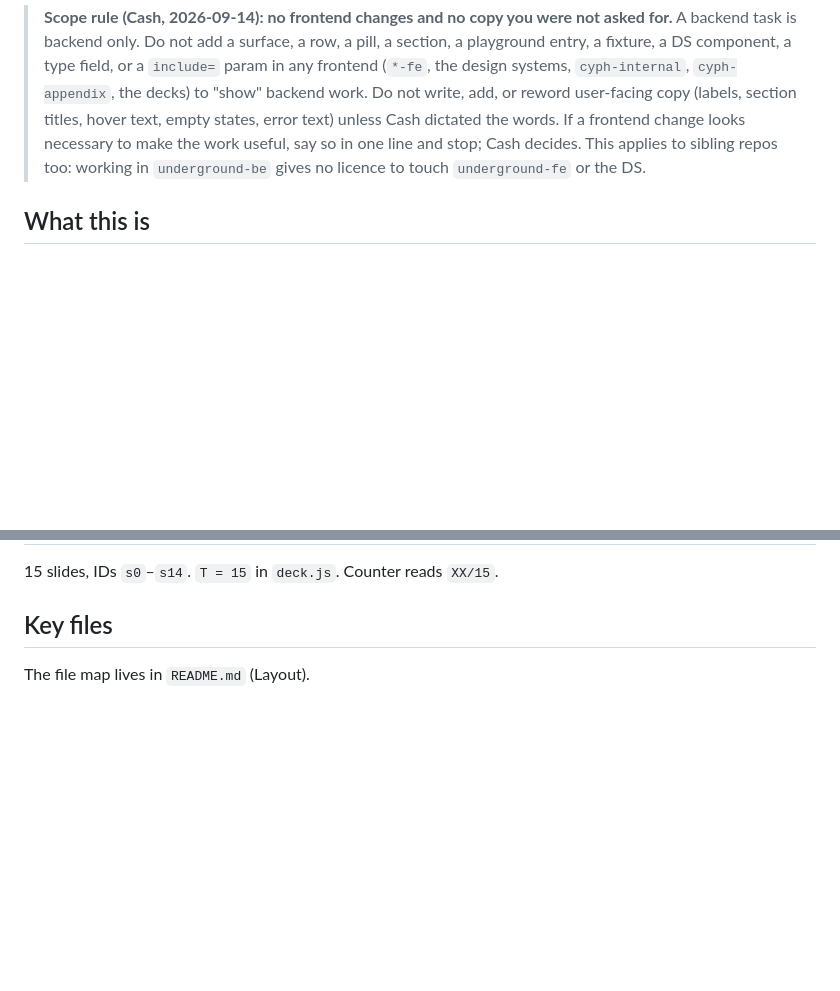
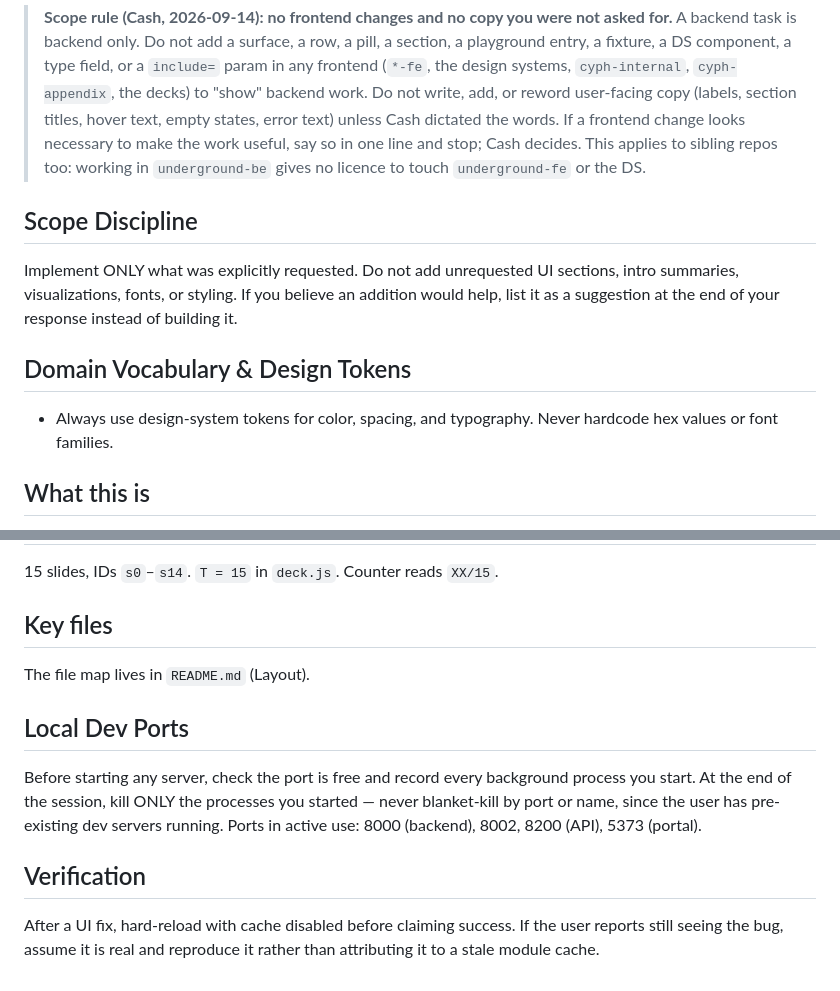
Before and after one commit to cypher-nyc/cyph-venue-partnerships, a Markdown page: CLAUDE.md, 2 parts joined by grey strips. GitHub-like rendering; blank space fills up the shorter version.

Commit message:
docs: CLAUDE.md and claude settings
Co-Authored-By: Claude Fable 5.1 <noreply@anthropic.com>

```diff
--- a/CLAUDE.md
+++ b/CLAUDE.md
@@ -3,6 +3,12 @@
 > Read `README.md` first - it is the canonical map of this repo (purpose, layout, who it talks to, run/test). This file holds only Claude-specific rules and incident history.
 
 > **Scope rule (Cash, 2026-09-14): no frontend changes and no copy you were not asked for.** A backend task is backend only. Do not add a surface, a row, a pill, a section, a playground entry, a fixture, a DS component, a type field, or a `include=` param in any frontend (`*-fe`, the design systems, `cyph-internal`, `cyph-appendix`, the decks) to "show" backend work. Do not write, add, or reword user-facing copy (labels, section titles, hover text, empty states, error text) unless Cash dictated the words. If a frontend change looks necessary to make the work useful, say so in one line and stop; Cash decides. This applies to sibling repos too: working in `underground-be` gives no licence to touch `underground-fe` or the DS.
+
+## Scope Discipline
+Implement ONLY what was explicitly requested. Do not add unrequested UI sections, intro summaries, visualizations, fonts, or styling. If you believe an addition would help, list it as a suggestion at the end of your response instead of building it.
+
+## Domain Vocabulary & Design Tokens
+- Always use design-system tokens for color, spacing, and typography. Never hardcode hex values or font families.
 
 ## What this is
 
@@ -49,3 +55,9 @@ Unchanged from cyph-deck — Cornflower `#608FE6`, Paprika `#EC4E20`, Deep Space
 ## Key files
 
 The file map lives in `README.md` (Layout).
+
+## Local Dev Ports
+Before starting any server, check the port is free and record every background process you start. At the end of the session, kill ONLY the processes you started — never blanket-kill by port or name, since the user has pre-existing dev servers running. Ports in active use: 8000 (backend), 8002, 8200 (API), 5373 (portal).
+
+## Verification
+After a UI fix, hard-reload with cache disabled before claiming success. If the user reports still seeing the bug, assume it is real and reproduce it rather than attributing it to a stale module cache.
```
